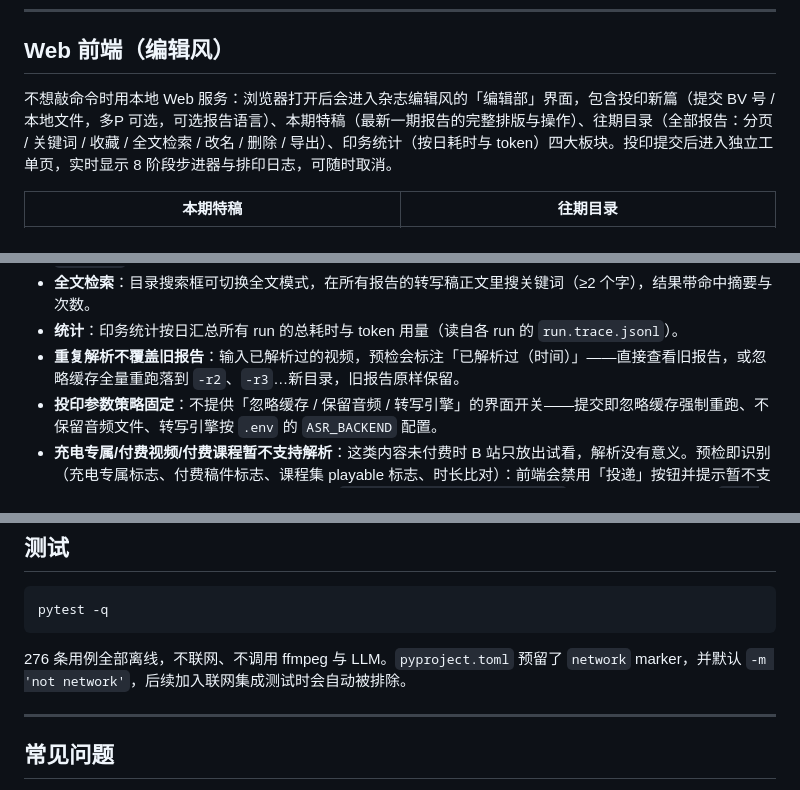
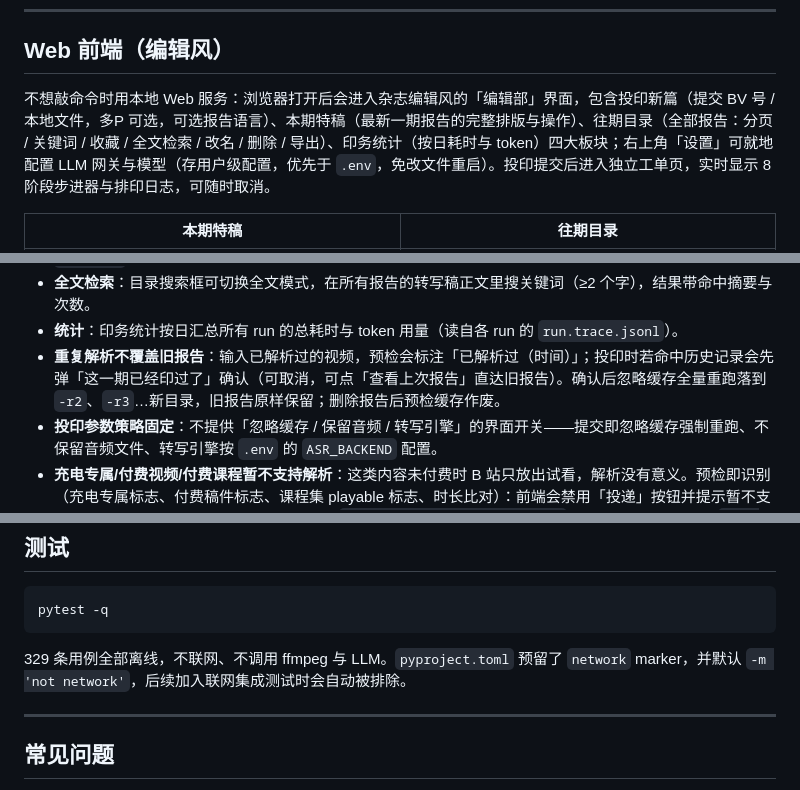
Before and after one commit to Akikakoi/videread, a Markdown page: README.md, 3 parts joined by grey strips. Rendered like a GitHub page.

Commit message:
docs(readme) 文档与实现对齐——测试数 276→329，补设置中心（用户级 LLM 配置优先于 .env）、投印查重确认弹窗与预检缓存作废说明，配置表补实时通道 ASR_REALTIME_SEGMENT_SECONDS / ASR_REALTIME_SPEEDUP

````diff
--- a/README.md
+++ b/README.md
@@ -138,7 +139,7 @@ python -m videread.cli BV1xx411c7mD
 
 ## Web 前端（编辑风）
 
-不想敲命令时用本地 Web 服务：浏览器打开后会进入杂志编辑风的「编辑部」界面，包含投印新篇（提交 BV 号 / 本地文件，多P 可选，可选报告语言）、本期特稿（最新一期报告的完整排版与操作）、往期目录（全部报告：分页 / 关键词 / 收藏 / 全文检索 / 改名 / 删除 / 导出）、印务统计（按日耗时与 token）四大板块。投印提交后进入独立工单页，实时显示 8 阶段步进器与排印日志，可随时取消。
+不想敲命令时用本地 Web 服务：浏览器打开后会进入杂志编辑风的「编辑部」界面，包含投印新篇（提交 BV 号 / 本地文件，多P 可选，可选报告语言）、本期特稿（最新一期报告的完整排版与操作）、往期目录（全部报告：分页 / 关键词 / 收藏 / 全文检索 / 改名 / 删除 / 导出）、印务统计（按日耗时与 token）四大板块；右上角「设置」可就地配置 LLM 网关与模型（存用户级配置，优先于 `.env`，免改文件重启）。投印提交后进入独立工单页，实时显示 8 阶段步进器与排印日志，可随时取消。
 
 | 本期特稿 | 往期目录 |
 |---|---|
@@ -174,7 +175,7 @@ videread-web                     # 安装后的服务命令
 - **报告内问答（致编辑部来信）**：就当前特稿提问，答案只依据该报告的转写稿作答；问答历史随 run 存于 `qa.jsonl`，再次打开可回放，每封来信可单独删除。
 - **全文检索**：目录搜索框可切换全文模式，在所有报告的转写稿正文里搜关键词（≥2 个字），结果带命中摘要与次数。
 - **统计**：印务统计按日汇总所有 run 的总耗时与 token 用量（读自各 run 的 `run.trace.jsonl`）。
-- **重复解析不覆盖旧报告**：输入已解析过的视频，预检会标注「已解析过（时间）」——直接查看旧报告，或忽略缓存全量重跑落到 `-r2`、`-r3`…新目录，旧报告原样保留。
+- **重复解析不覆盖旧报告**：输入已解析过的视频，预检会标注「已解析过（时间）」；投印时若命中历史记录会先弹「这一期已经印过了」确认（可取消，可点「查看上次报告」直达旧报告）。确认后忽略缓存全量重跑落到 `-r2`、`-r3`…新目录，旧报告原样保留；删除报告后预检缓存作废。
 - **投印参数策略固定**：不提供「忽略缓存 / 保留音频 / 转写引擎」的界面开关——提交即忽略缓存强制重跑、不保留音频文件、转写引擎按 `.env` 的 `ASR_BACKEND` 配置。
 - **充电专属/付费视频/付费课程暂不支持解析**：这类内容未付费时 B 站只放出试看，解析没有意义。预检即识别（充电专属标志、付费稿件标志、课程集 playable 标志、时长比对）：前端会禁用「投递」按钮并提示暂不支持，流水线侧也一律拒绝兜底。付费课程（`bilibili.com/cheese/play/ep*`）同样覆盖，run-id 用 `ep{集号}` 前缀。
 - **改 `.env` 后需重启服务**：`.env` 以 `override=False` 加载，已在进程里生效的键改值不会立刻刷新（新增的键可以）。
@@ -251,7 +252,7 @@ videread/
 pytest -q
 ```
 
-276 条用例全部离线，不联网、不调用 ffmpeg 与 LLM。`pyproject.toml` 预留了 `network` marker，并默认 `-m 'not network'`，后续加入联网集成测试时会自动被排除。
+329 条用例全部离线，不联网、不调用 ffmpeg 与 LLM。`pyproject.toml` 预留了 `network` marker，并默认 `-m 'not network'`，后续加入联网集成测试时会自动被排除。
 
 ---
 
````
Also changed, not shown: other parts of README.md (+1 -0 lines).
